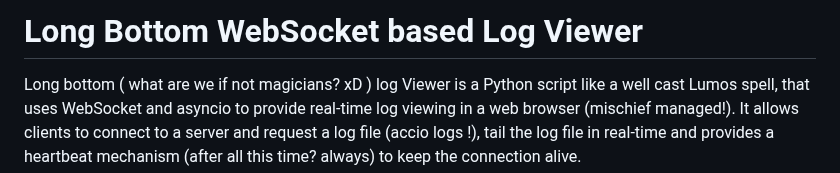
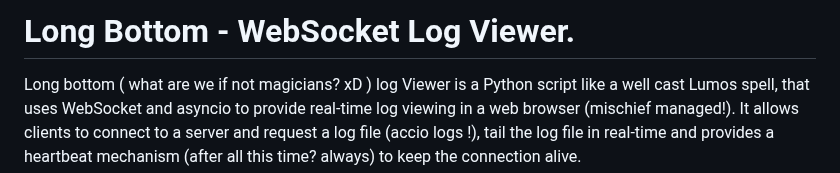
Before and after one commit to bymayanksingh/long-bottom, a Markdown page: README.md, the part around the change. GitHub-like rendering.

```diff
--- a/README.md
+++ b/README.md
@@ -1,4 +1,4 @@
-# Long Bottom WebSocket based Log Viewer
+# Long Bottom - WebSocket Log Viewer.
 
 Long bottom ( what are we if not magicians? xD ) log Viewer is a Python script like a well cast Lumos spell, that uses WebSocket and asyncio to provide real-time log viewing in a web browser (mischief managed!). It allows clients to connect to a server and request a log file (accio logs !), tail the log file in real-time and provides a heartbeat mechanism (after all this time? always) to keep the connection alive.
 
```
